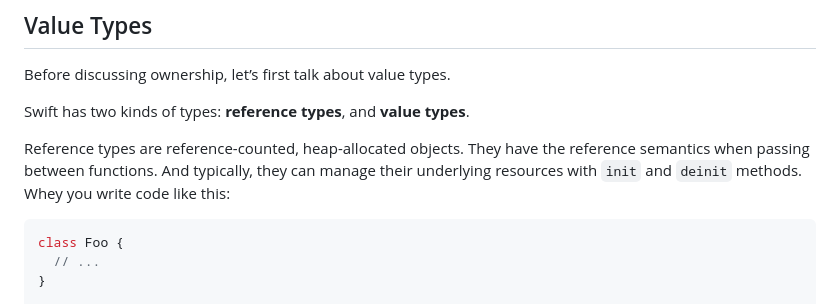
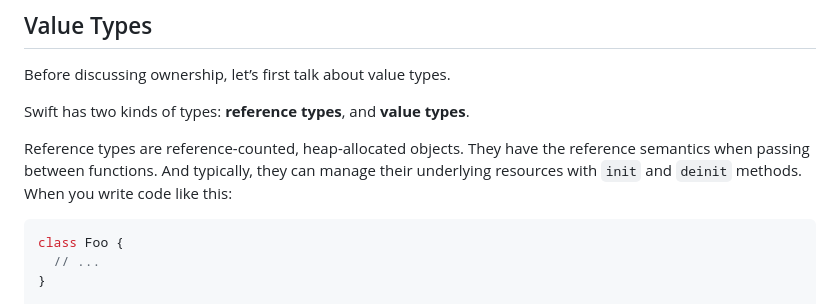
Before and after one commit to unixzii/cyandev.io, a Markdown page: data/posts/why-ownership-matters.md, the part around the change. Drawn GitHub-style.

Commit message:
Add translation for "Why Ownership Matters" & fix typo

````diff
--- a/data/posts/why-ownership-matters.md
+++ b/data/posts/why-ownership-matters.md
@@ -15,7 +15,7 @@ Before discussing ownership, let’s first talk about value types.
 
 Swift has two kinds of types: **reference types**, and **value types**.
 
-Reference types are reference-counted, heap-allocated objects. They have the reference semantics when passing between functions. And typically, they can manage their underlying resources with `init` and `deinit` methods. Whey you write code like this:
+Reference types are reference-counted, heap-allocated objects. They have the reference semantics when passing between functions. And typically, they can manage their underlying resources with `init` and `deinit` methods. When you write code like this:
 
 ```swift
 class Foo {
````
Also changed, not shown: data/posts/why-ownership-matters.zh_CN.md (added, +205 -0 lines).
